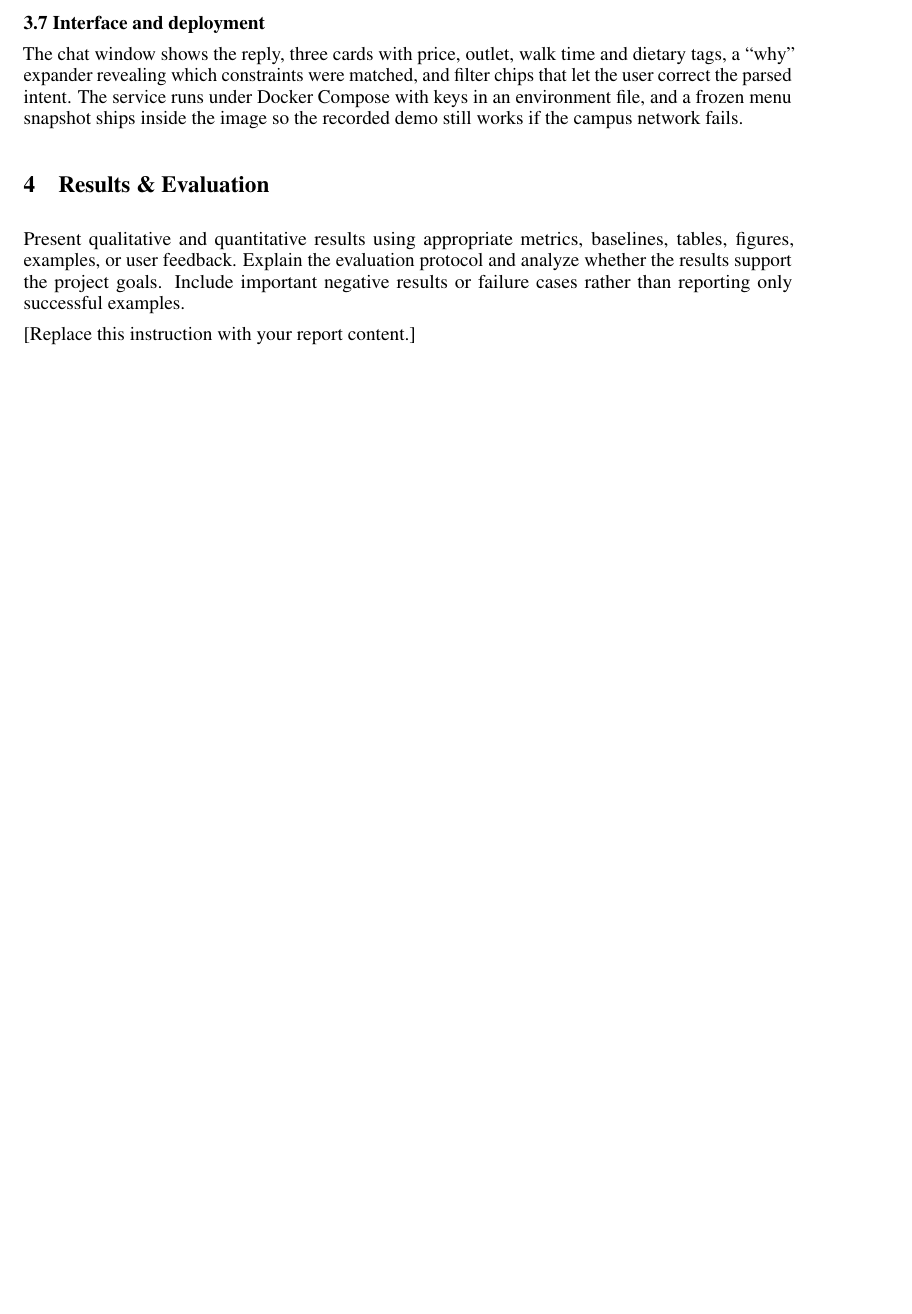
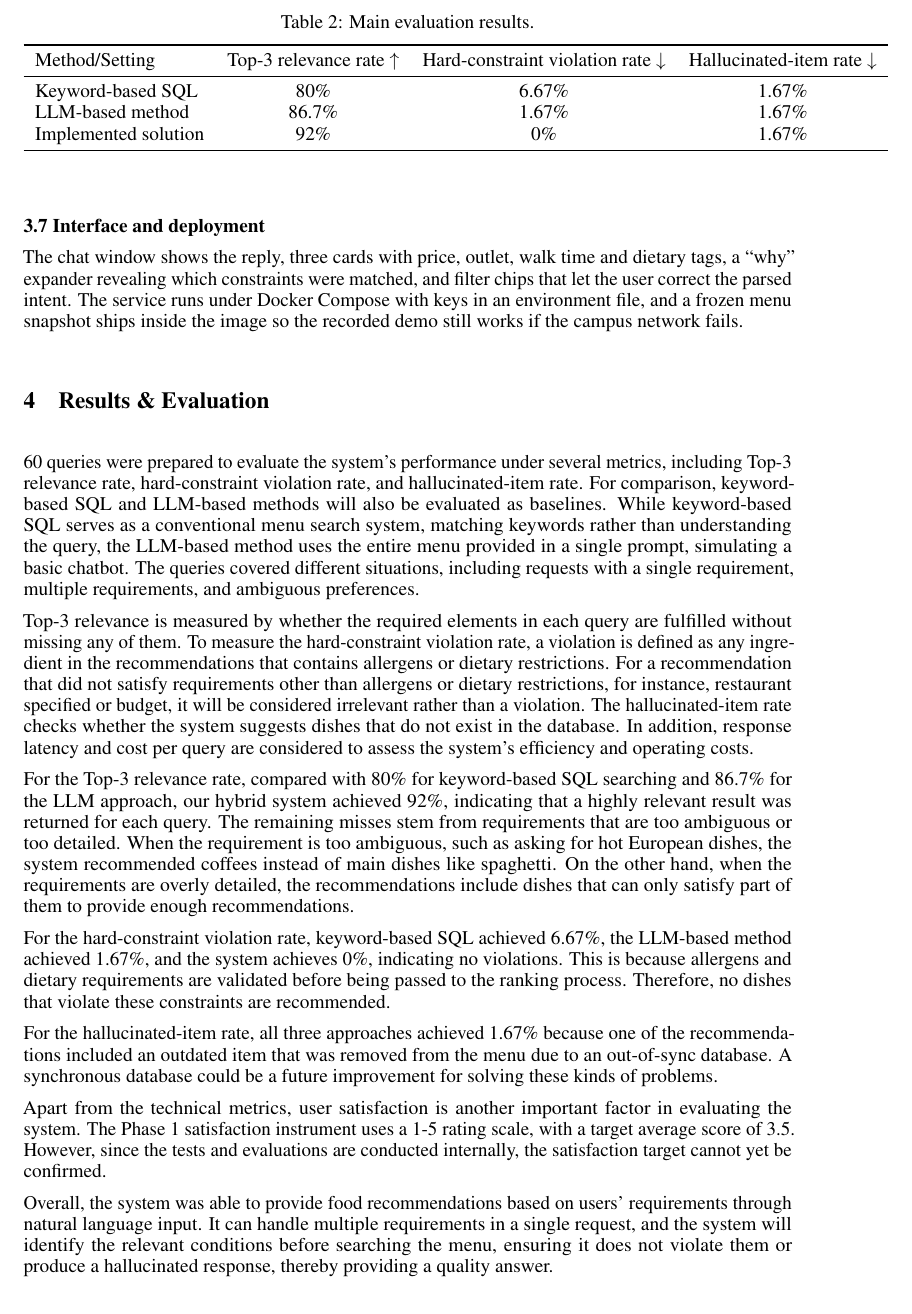
Before and after one commit to ALauuuuu/GE2340, a LaTeX document (Phase_2/Phase2_Group7.tex): part of page 4 of 5 before the commit and part of page 4 of 6 after it, cut at the place of the change, the shorter picture padded with empty space. Compiled offline with pdfLaTeX.

Commit message:
result&evaluation

```diff
--- a/Phase_2/Phase2_Group7.tex
+++ b/Phase_2/Phase2_Group7.tex
@@ -159,23 +159,34 @@ Sessions use a random token rather than an account, and we store the constraints
 
 
 \section{Results \& Evaluation}
-Present qualitative and quantitative results using appropriate metrics, baselines, tables, figures, examples, or user feedback. Explain the evaluation protocol and analyze whether the results support the project goals. Include important negative results or failure cases rather than reporting only successful examples.
+\begin{table}[t]
+  \centering
+  \caption{Main evaluation results.}
+  \label{tab:main-results}
+  \begin{tabular}{lccc}
+    \toprule
+    Method/Setting & Top-3 relevance rate $\uparrow$ & Hard-constraint violation rate $\downarrow$ & Hallucinated-item rate $\downarrow$\\
+    \midrule
+    Keyword-based SQL & 80\% & 6.67\% & 1.67\% \\
+    LLM-based method & 86.7\% & 1.67\% & 1.67\% \\
+    Implemented solution & 92\% & 0\% & 1.67\% \\
+    \bottomrule
+  \end{tabular}
+\end{table}
 
-% \begin{table}[t]
-%   \centering
-%   \caption{Main evaluation results (replace metrics and values).}
-%   \label{tab:main-results}
-%   \begin{tabular}{lcc}
-%     \toprule
-%     Method/Setting & Metric 1 $\uparrow$ & Metric 2 $\downarrow$ \\
-%     \midrule
-%     [Baseline] & [\ldots] & [\ldots] \\
-%     [Implemented solution] & [\ldots] & [\ldots] \\
-%     \bottomrule
-%   \end{tabular}
-% \end{table}
+60 queries were prepared to evaluate the system's performance under several metrics, including Top-3 relevance rate, hard-constraint violation rate, and hallucinated-item rate. For comparison, keyword-based SQL and LLM-based methods will also be evaluated as baselines. While keyword-based SQL serves as a conventional menu search system, matching keywords rather than understanding the query, the LLM-based method uses the entire menu provided in a single prompt, simulating a basic chatbot. The queries covered different situations, including requests with a single requirement, multiple requirements, and ambiguous preferences.
 
-[Replace this instruction with your report content.]
+Top-3 relevance is measured by whether the required elements in each query are fulfilled without missing any of them. To measure the hard-constraint violation rate, a violation is defined as any ingredient in the recommendations that contains allergens or dietary restrictions. For a recommendation that did not satisfy requirements other than allergens or dietary restrictions, for instance, restaurant specified or budget, it will be considered irrelevant rather than a violation. The hallucinated-item rate checks whether the system suggests dishes that do not exist in the database. In addition, response latency and cost per query are considered to assess the system's efficiency and operating costs.
+
+For the Top-3 relevance rate, compared with 80\% for keyword-based SQL searching and 86.7\% for the LLM approach, our hybrid system achieved 92\%, indicating that a highly relevant result was returned for each query. The remaining misses stem from requirements that are too ambiguous or too detailed. When the requirement is too ambiguous, such as asking for hot European dishes, the system recommended coffees instead of main dishes like spaghetti. On the other hand, when the requirements are overly detailed, the recommendations include dishes that can only satisfy part of them to provide enough recommendations.
+
+For the hard-constraint violation rate, keyword-based SQL achieved 6.67\%, the LLM-based method achieved 1.67\%, and the system achieves 0\%, indicating no violations. This is because allergens and dietary requirements are validated before being passed to the ranking process. Therefore, no dishes that violate these constraints are recommended.
+
+For the hallucinated-item rate, all three approaches achieved 1.67\% because one of the recommendations included an outdated item that was removed from the menu due to an out-of-sync database. A synchronous database could be a future improvement for solving these kinds of problems.
+
+Apart from the technical metrics, user satisfaction is another important factor in evaluating the system. The Phase 1 satisfaction instrument uses a 1-5 rating scale, with a target average score of 3.5. However, since the tests and evaluations are conducted internally, the satisfaction target cannot yet be confirmed.
+
+Overall, the system was able to provide food recommendations based on users' requirements through natural language input. It can handle multiple requirements in a single request, and the system will identify the relevant conditions before searching the menu, ensuring it does not violate them or produce a hallucinated response, thereby providing a quality answer.
 
 \section{Discussion}
 \subsection{Pros and Cons of the System}
```
